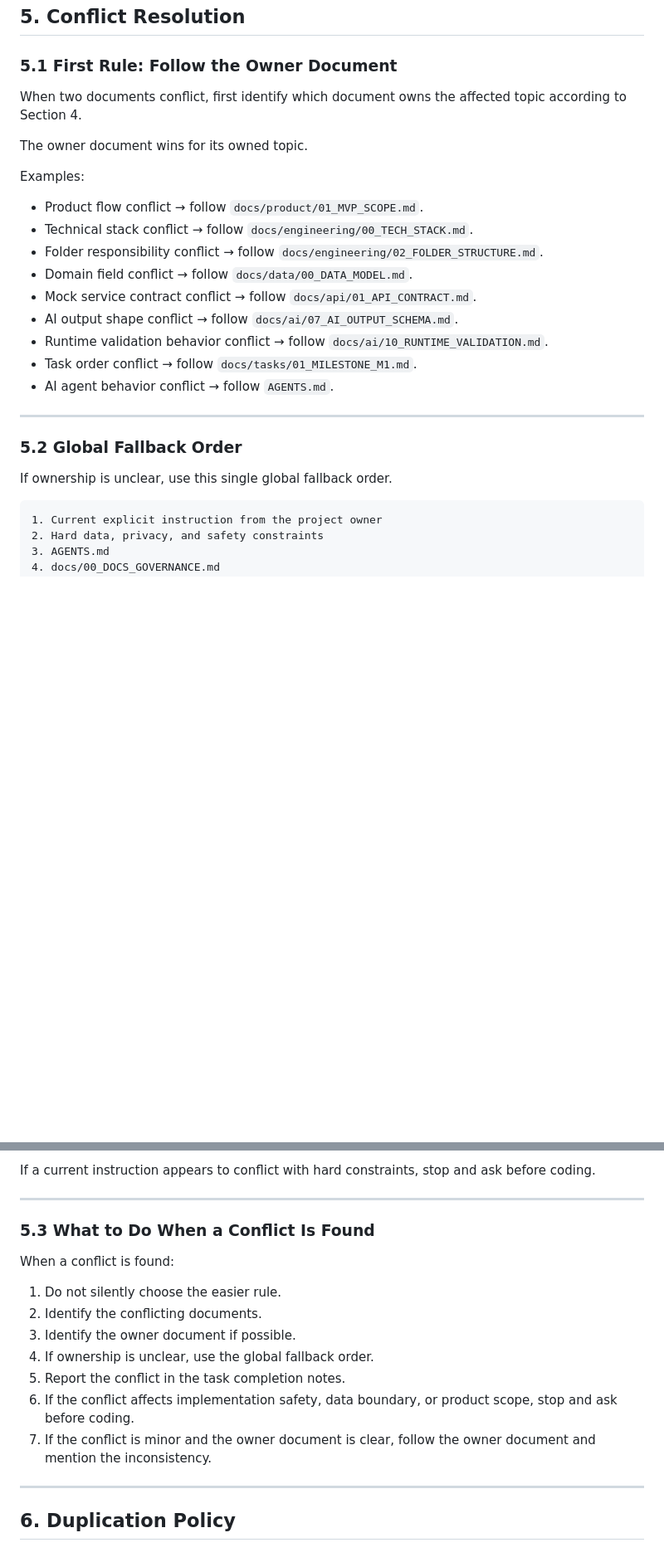
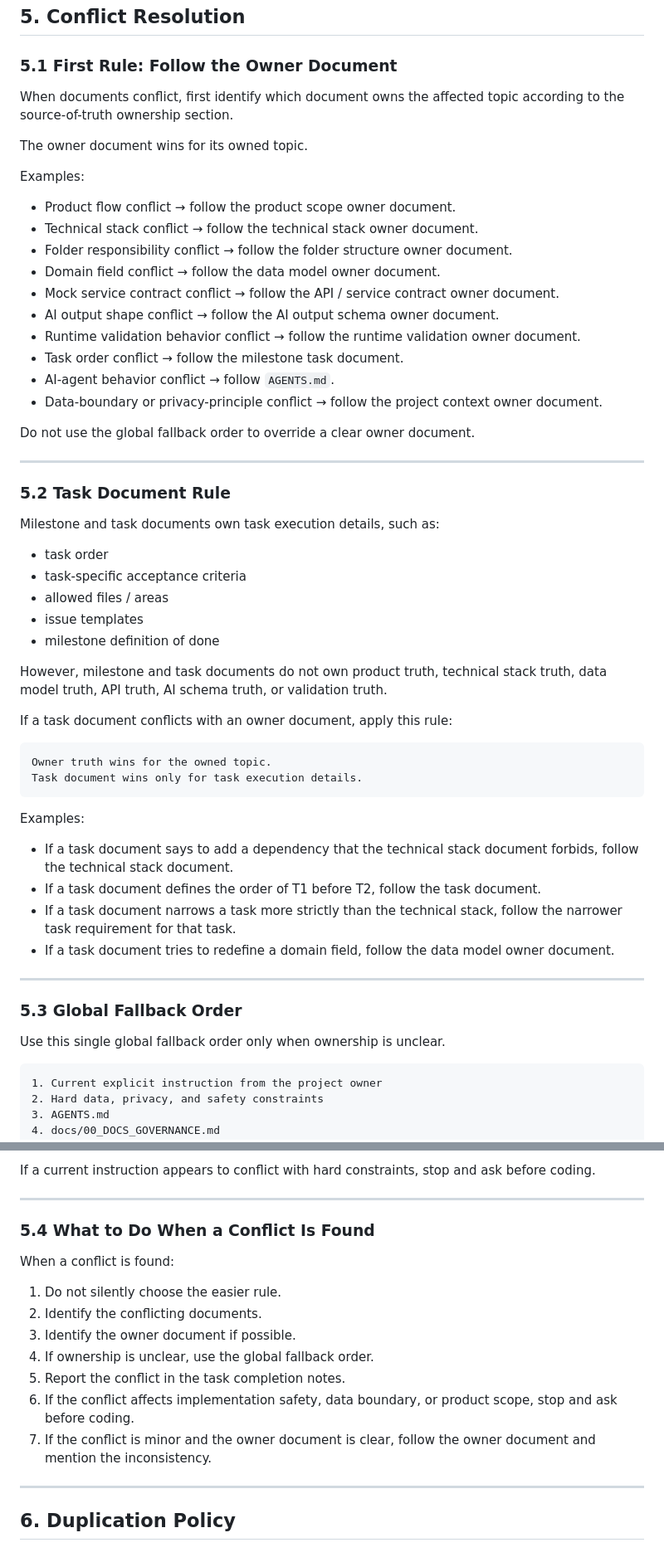
Before and after one commit to shaynezhou037-ship-it/Syncmate, a Markdown page: docs/00_DOCS_GOVERNANCE.md, 2 parts joined by grey strips. Shown at 83% size. Drawn GitHub-style; blank space fills up the shorter version.

Commit message:
替换governance

````diff
--- a/docs/00_DOCS_GOVERNANCE.md
+++ b/docs/00_DOCS_GOVERNANCE.md
@@ -322,27 +322,58 @@ Owns:
 
 ### 5.1 First Rule: Follow the Owner Document
 
-When two documents conflict, first identify which document owns the affected topic according to Section 4.
+When documents conflict, first identify which document owns the affected topic according to the source-of-truth ownership section.
 
 The owner document wins for its owned topic.
 
 Examples:
 
-* Product flow conflict → follow `docs/product/01_MVP_SCOPE.md`.
-* Technical stack conflict → follow `docs/engineering/00_TECH_STACK.md`.
-* Folder responsibility conflict → follow `docs/engineering/02_FOLDER_STRUCTURE.md`.
-* Domain field conflict → follow `docs/data/00_DATA_MODEL.md`.
-* Mock service contract conflict → follow `docs/api/01_API_CONTRACT.md`.
-* AI output shape conflict → follow `docs/ai/07_AI_OUTPUT_SCHEMA.md`.
-* Runtime validation behavior conflict → follow `docs/ai/10_RUNTIME_VALIDATION.md`.
-* Task order conflict → follow `docs/tasks/01_MILESTONE_M1.md`.
-* AI agent behavior conflict → follow `AGENTS.md`.
+* Product flow conflict → follow the product scope owner document.
+* Technical stack conflict → follow the technical stack owner document.
+* Folder responsibility conflict → follow the folder structure owner document.
+* Domain field conflict → follow the data model owner document.
+* Mock service contract conflict → follow the API / service contract owner document.
+* AI output shape conflict → follow the AI output schema owner document.
+* Runtime validation behavior conflict → follow the runtime validation owner document.
+* Task order conflict → follow the milestone task document.
+* AI-agent behavior conflict → follow `AGENTS.md`.
+* Data-boundary or privacy-principle conflict → follow the project context owner document.
+
+Do not use the global fallback order to override a clear owner document.
 
 ---
 
-### 5.2 Global Fallback Order
+### 5.2 Task Document Rule
 
-If ownership is unclear, use this single global fallback order.
+Milestone and task documents own task execution details, such as:
+
+* task order
+* task-specific acceptance criteria
+* allowed files / areas
+* issue templates
+* milestone definition of done
+
+However, milestone and task documents do not own product truth, technical stack truth, data model truth, API truth, AI schema truth, or validation truth.
+
+If a task document conflicts with an owner document, apply this rule:
+
+```txt
+Owner truth wins for the owned topic.
+Task document wins only for task execution details.
+```
+
+Examples:
+
+* If a task document says to add a dependency that the technical stack document forbids, follow the technical stack document.
+* If a task document defines the order of T1 before T2, follow the task document.
+* If a task document narrows a task more strictly than the technical stack, follow the narrower task requirement for that task.
+* If a task document tries to redefine a domain field, follow the data model owner document.
+
+---
+
+### 5.3 Global Fallback Order
+
+Use this single global fallback order only when ownership is unclear.
 
 ```txt
 1. Current explicit instruction from the project owner
@@ -368,7 +399,7 @@ If a current instruction appears to conflict with hard constraints, stop and ask
 
 ---
 
-### 5.3 What to Do When a Conflict Is Found
+### 5.4 What to Do When a Conflict Is Found
 
 When a conflict is found:
 
@@ -379,7 +410,6 @@ When a conflict is found:
 5. Report the conflict in the task completion notes.
 6. If the conflict affects implementation safety, data boundary, or product scope, stop and ask before coding.
 7. If the conflict is minor and the owner document is clear, follow the owner document and mention the inconsistency.
-
 ---
 
 ## 6. Duplication Policy
````
